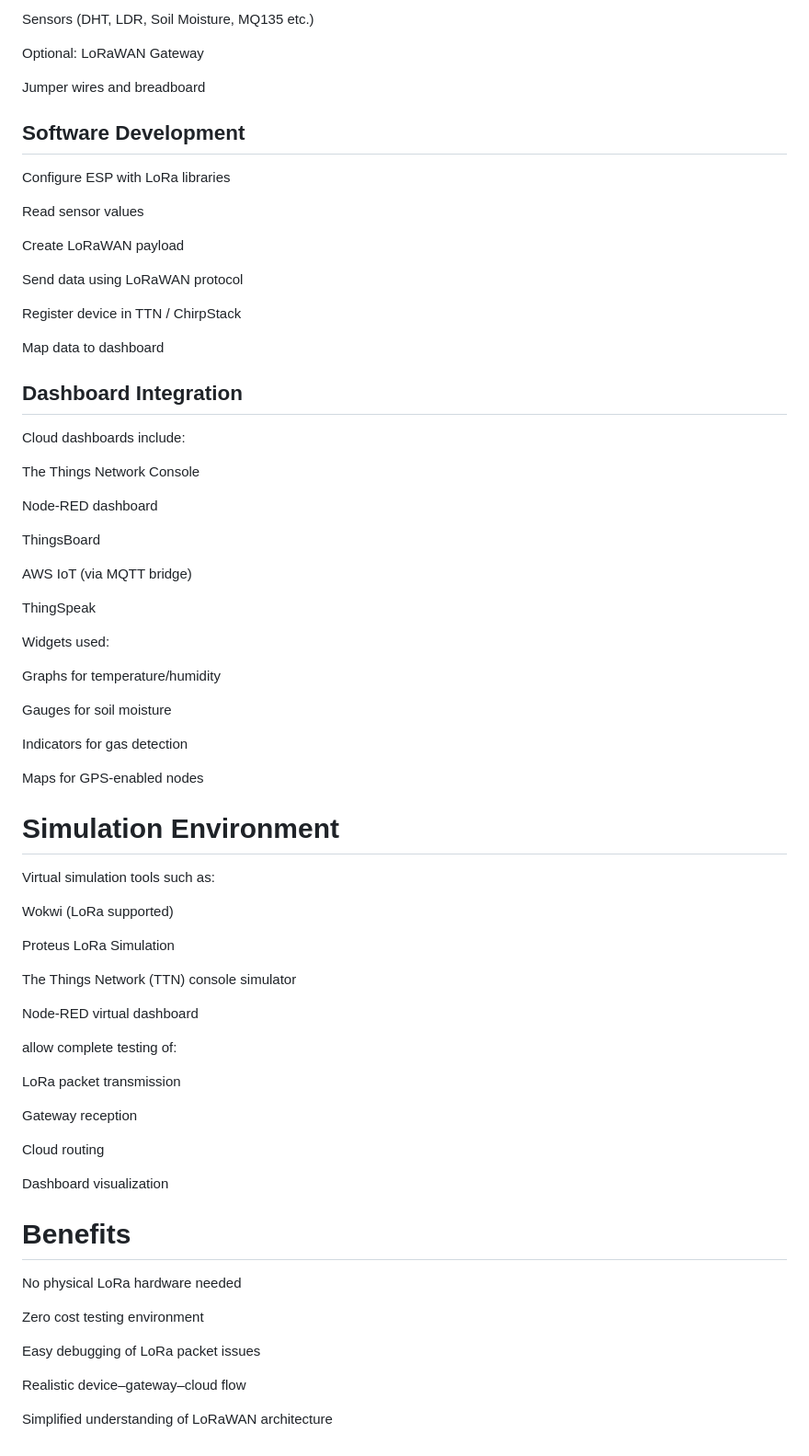
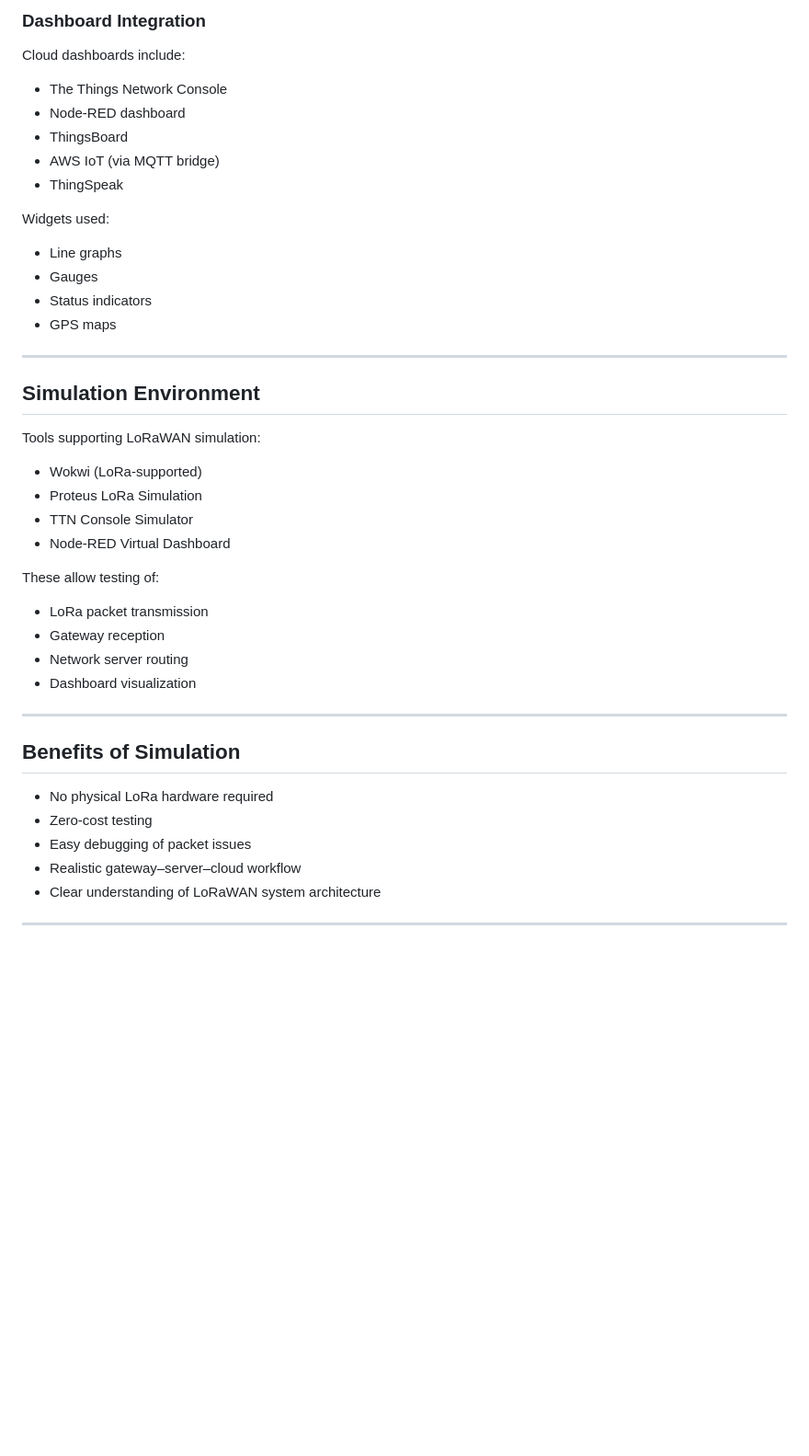
Before and after one commit to virtual-labs/exp-lorawan-dei, a Markdown page: experiment/theory.md, the part around one of its changes. Shown at 92% size. Rendered like a GitHub page; blank space fills up the shorter version.

```diff
--- a/experiment/theory.md
+++ b/experiment/theory.md
@@ -124,78 +118,43 @@ LoRa module (SX1276/SX1278)
 
-Sensors (DHT, LDR, Soil Moisture, MQ135 etc.)
-
-Optional: LoRaWAN Gateway
-
-Jumper wires and breadboard
-
-## Software Development
-
-Configure ESP with LoRa libraries
-
-Read sensor values
-
-Create LoRaWAN payload
-
-Send data using LoRaWAN protocol
-
-Register device in TTN / ChirpStack
-
-Map data to dashboard
-
-## Dashboard Integration
-
+### Dashboard Integration
 Cloud dashboards include:
-
-The Things Network Console
-
-Node-RED dashboard
-
-ThingsBoard
-
-AWS IoT (via MQTT bridge)
-
-ThingSpeak
+- The Things Network Console
+- Node-RED dashboard
+- ThingsBoard
+- AWS IoT (via MQTT bridge)
+- ThingSpeak
 
 Widgets used:
+- Line graphs
+- Gauges
+- Status indicators
+- GPS maps
 
-Graphs for temperature/humidity
+---
 
-Gauges for soil moisture
+## Simulation Environment
 
-Indicators for gas detection
+Tools supporting LoRaWAN simulation:
 
-Maps for GPS-enabled nodes
+- Wokwi (LoRa-supported)
+- Proteus LoRa Simulation
+- TTN Console Simulator
+- Node-RED Virtual Dashboard
 
-# Simulation Environment
+These allow testing of:
+- LoRa packet transmission
+- Gateway reception
+- Network server routing
+- Dashboard visualization
 
-Virtual simulation tools such as:
+---
 
-Wokwi (LoRa supported)
+## Benefits of Simulation
 
-Proteus LoRa Simulation
+- No physical LoRa hardware required
+- Zero-cost testing
+- Easy debugging of packet issues
+- Realistic gateway–server–cloud workflow
+- Clear understanding of LoRaWAN system architecture
 
-The Things Network (TTN) console simulator
-
-Node-RED virtual dashboard
-
-allow complete testing of:
-
-LoRa packet transmission
-
-Gateway reception
-
-Cloud routing
-
-Dashboard visualization
-
-# Benefits
-
-No physical LoRa hardware needed
-
-Zero cost testing environment
-
-Easy debugging of LoRa packet issues
-
-Realistic device–gateway–cloud flow
-
-Simplified understanding of LoRaWAN architecture
+---
```
Also changed, not shown: other parts of experiment/theory.md (+77 -83 lines).
